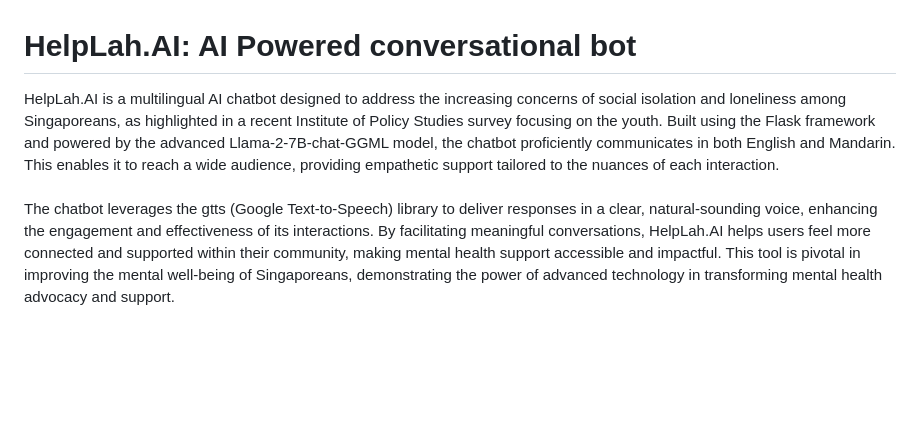
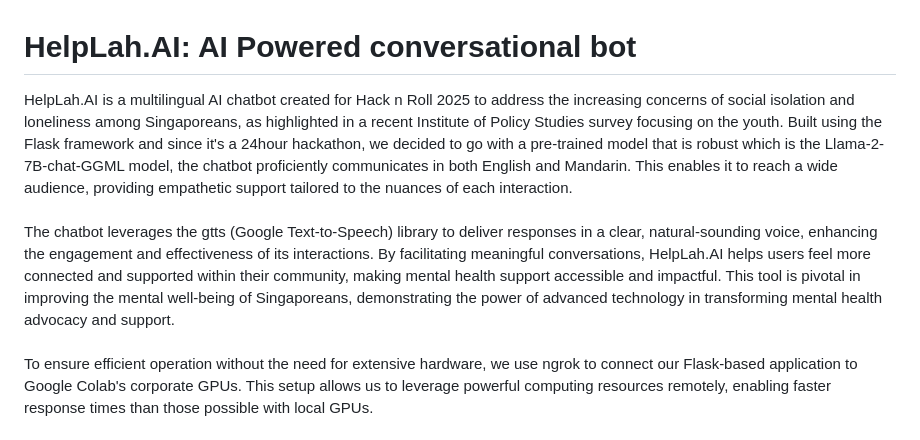
Before and after one commit to ZulfaqarHafez/HelpLah.AI, a Markdown page: README.md, the part around the change. GitHub-like rendering; blank space fills up the shorter version.

```diff
--- a/README.md
+++ b/README.md
@@ -1,8 +1,10 @@
 # HelpLah.AI: AI Powered conversational bot
 
-HelpLah.AI is a multilingual AI chatbot designed to address the increasing concerns of social isolation and loneliness among Singaporeans, as highlighted in a recent Institute of Policy Studies survey focusing on the youth. Built using the Flask framework and powered by the advanced Llama-2-7B-chat-GGML model, the chatbot proficiently communicates in both English and Mandarin. This enables it to reach a wide audience, providing empathetic support tailored to the nuances of each interaction.
+HelpLah.AI is a multilingual AI chatbot created for Hack n Roll 2025 to address the increasing concerns of social isolation and loneliness among Singaporeans, as highlighted in a recent Institute of Policy Studies survey focusing on the youth. Built using the Flask framework and since it's a 24hour hackathon, we decided to go with a pre-trained model that is robust which is the Llama-2-7B-chat-GGML model, the chatbot proficiently communicates in both English and Mandarin. This enables it to reach a wide audience, providing empathetic support tailored to the nuances of each interaction.
 <br><br>
 The chatbot leverages the gtts (Google Text-to-Speech) library to deliver responses in a clear, natural-sounding voice, enhancing the engagement and effectiveness of its interactions. By facilitating meaningful conversations, HelpLah.AI helps users feel more connected and supported within their community, making mental health support accessible and impactful. This tool is pivotal in improving the mental well-being of Singaporeans, demonstrating the power of advanced technology in transforming mental health advocacy and support.
+<br><br>
+To ensure efficient operation without the need for extensive hardware, we use ngrok to connect our Flask-based application to Google Colab's corporate GPUs. This setup allows us to leverage powerful computing resources remotely, enabling faster response times than those possible with local GPUs.
 <br><br>
 <img src="HelpAI.jpg"/>
 <h1>Prerequisites</h1>
```
